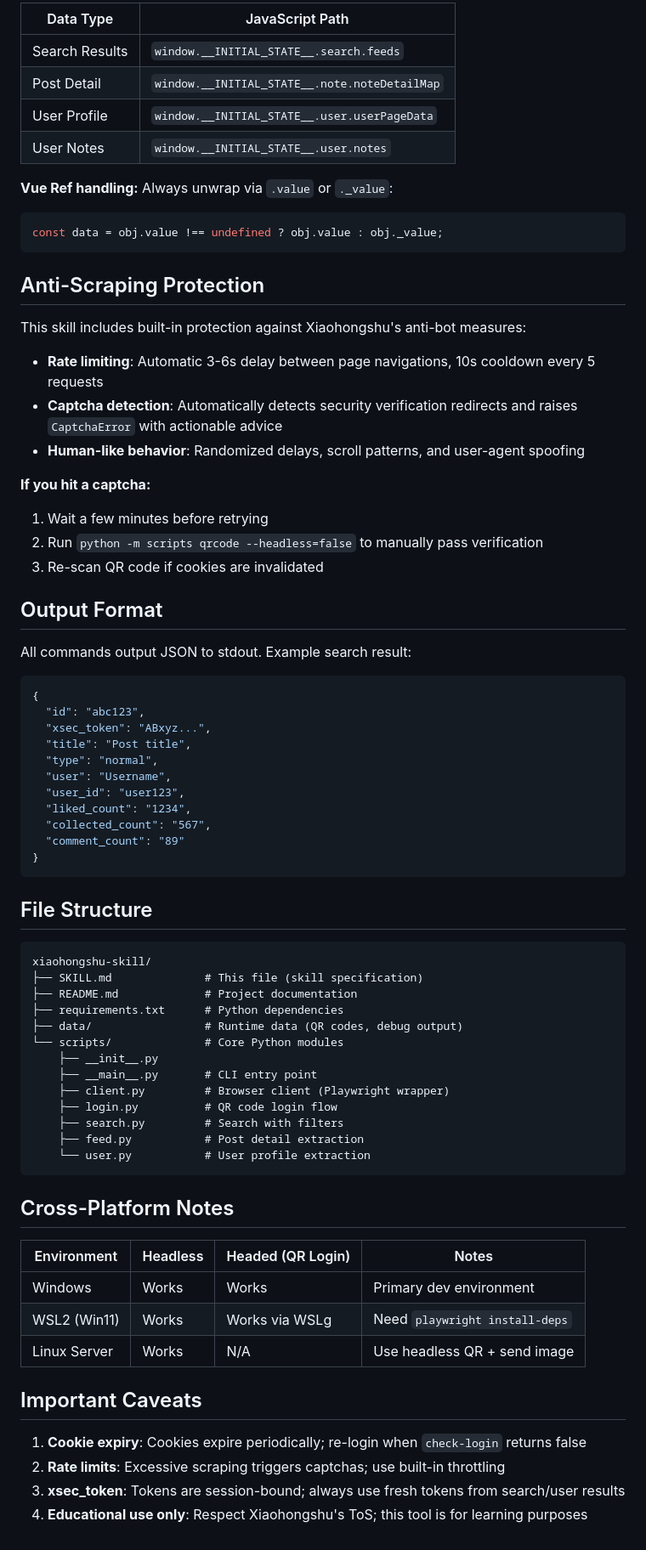
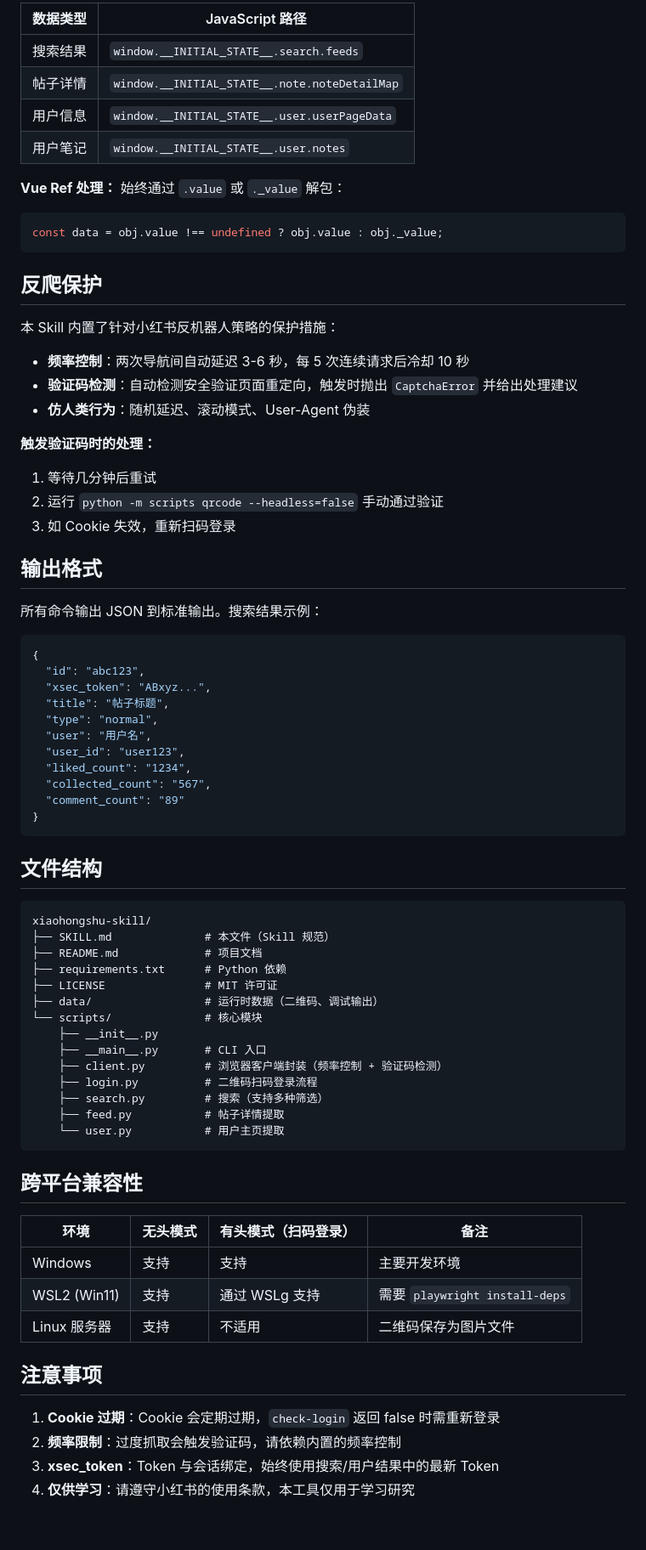
Before and after one commit to DeliciousBuding/xiaohongshu-skill, a Markdown page: SKILL.md, the part around one of its changes. Shown at 85% size. GitHub-like rendering.

````diff
--- a/SKILL.md
+++ b/SKILL.md
@@ -78,39 +78,39 @@ python -m scripts user <user_id> [xsec_token]
 
-| Data Type | JavaScript Path |
-|-----------|----------------|
-| Search Results | `window.__INITIAL_STATE__.search.feeds` |
-| Post Detail | `window.__INITIAL_STATE__.note.noteDetailMap` |
-| User Profile | `window.__INITIAL_STATE__.user.userPageData` |
-| User Notes | `window.__INITIAL_STATE__.user.notes` |
+| 数据类型 | JavaScript 路径 |
+|----------|----------------|
+| 搜索结果 | `window.__INITIAL_STATE__.search.feeds` |
+| 帖子详情 | `window.__INITIAL_STATE__.note.noteDetailMap` |
+| 用户信息 | `window.__INITIAL_STATE__.user.userPageData` |
+| 用户笔记 | `window.__INITIAL_STATE__.user.notes` |
 
-**Vue Ref handling:** Always unwrap via `.value` or `._value`:
+**Vue Ref 处理：** 始终通过 `.value` 或 `._value` 解包：
 ```javascript
 const data = obj.value !== undefined ? obj.value : obj._value;
 ```
 
-## Anti-Scraping Protection
+## 反爬保护
 
-This skill includes built-in protection against Xiaohongshu's anti-bot measures:
+本 Skill 内置了针对小红书反机器人策略的保护措施：
 
-- **Rate limiting**: Automatic 3-6s delay between page navigations, 10s cooldown every 5 requests
-- **Captcha detection**: Automatically detects security verification redirects and raises `CaptchaError` with actionable advice
-- **Human-like behavior**: Randomized delays, scroll patterns, and user-agent spoofing
+- **频率控制**：两次导航间自动延迟 3-6 秒，每 5 次连续请求后冷却 10 秒
+- **验证码检测**：自动检测安全验证页面重定向，触发时抛出 `CaptchaError` 并给出处理建议
+- **仿人类行为**：随机延迟、滚动模式、User-Agent 伪装
 
-**If you hit a captcha:**
-1. Wait a few minutes before retrying
-2. Run `python -m scripts qrcode --headless=false` to manually pass verification
-3. Re-scan QR code if cookies are invalidated
+**触发验证码时的处理：**
+1. 等待几分钟后重试
+2. 运行 `python -m scripts qrcode --headless=false` 手动通过验证
+3. 如 Cookie 失效，重新扫码登录
 
-## Output Format
+## 输出格式
 
-All commands output JSON to stdout. Example search result:
+所有命令输出 JSON 到标准输出。搜索结果示例：
 ```json
 {
   "id": "abc123",
   "xsec_token": "ABxyz...",
-  "title": "Post title",
+  "title": "帖子标题",
   "type": "normal",
-  "user": "Username",
+  "user": "用户名",
   "user_id": "user123",
   "liked_count": "1234",
   "collected_count": "567",
@@ -118,35 +118,36 @@ All commands output JSON to stdout. Example search result:
 }
 ```
 
-## File Structure
+## 文件结构
 
 ```
 xiaohongshu-skill/
-├── SKILL.md              # This file (skill specification)
-├── README.md             # Project documentation
-├── requirements.txt      # Python dependencies
-├── data/                 # Runtime data (QR codes, debug output)
-└── scripts/              # Core Python modules
+├── SKILL.md              # 本文件（Skill 规范）
+├── README.md             # 项目文档
+├── requirements.txt      # Python 依赖
+├── LICENSE               # MIT 许可证
+├── data/                 # 运行时数据（二维码、调试输出）
+└── scripts/              # 核心模块
     ├── __init__.py
-    ├── __main__.py       # CLI entry point
-    ├── client.py         # Browser client (Playwright wrapper)
-    ├── login.py          # QR code login flow
-    ├── search.py         # Search with filters
-    ├── feed.py           # Post detail extraction
-    └── user.py           # User profile extraction
+    ├── __main__.py       # CLI 入口
+    ├── client.py         # 浏览器客户端封装（频率控制 + 验证码检测）
+    ├── login.py          # 二维码扫码登录流程
+    ├── search.py         # 搜索（支持多种筛选）
+    ├── feed.py           # 帖子详情提取
+    └── user.py           # 用户主页提取
 ```
 
-## Cross-Platform Notes
+## 跨平台兼容性
 
-| Environment | Headless | Headed (QR Login) | Notes |
-|-------------|----------|-------------------|-------|
-| Windows | Works | Works | Primary dev environment |
-| WSL2 (Win11) | Works | Works via WSLg | Need `playwright install-deps` |
-| Linux Server | Works | N/A | Use headless QR + send image |
+| 环境 | 无头模式 | 有头模式（扫码登录） | 备注 |
+|------|----------|----------------------|------|
+| Windows | 支持 | 支持 | 主要开发环境 |
+| WSL2 (Win11) | 支持 | 通过 WSLg 支持 | 需要 `playwright install-deps` |
+| Linux 服务器 | 支持 | 不适用 | 二维码保存为图片文件 |
 
-## Important Caveats
+## 注意事项
 
-1. **Cookie expiry**: Cookies expire periodically; re-login when `check-login` returns false
-2. **Rate limits**: Excessive scraping triggers captchas; use built-in throttling
-3. **xsec_token**: Tokens are session-bound; always use fresh tokens from search/user results
-4. **Educational use only**: Respect Xiaohongshu's ToS; this tool is for learning purposes
+1. **Cookie 过期**：Cookie 会定期过期，`check-login` 返回 false 时需重新登录
+2. **频率限制**：过度抓取会触发验证码，请依赖内置的频率控制
+3. **xsec_token**：Token 与会话绑定，始终使用搜索/用户结果中的最新 Token
+4. **仅供学习**：请遵守小红书的使用条款，本工具仅用于学习研究
````
Also changed, not shown: other parts of SKILL.md (+28 -28 lines), README.md (+106 -60 lines).
